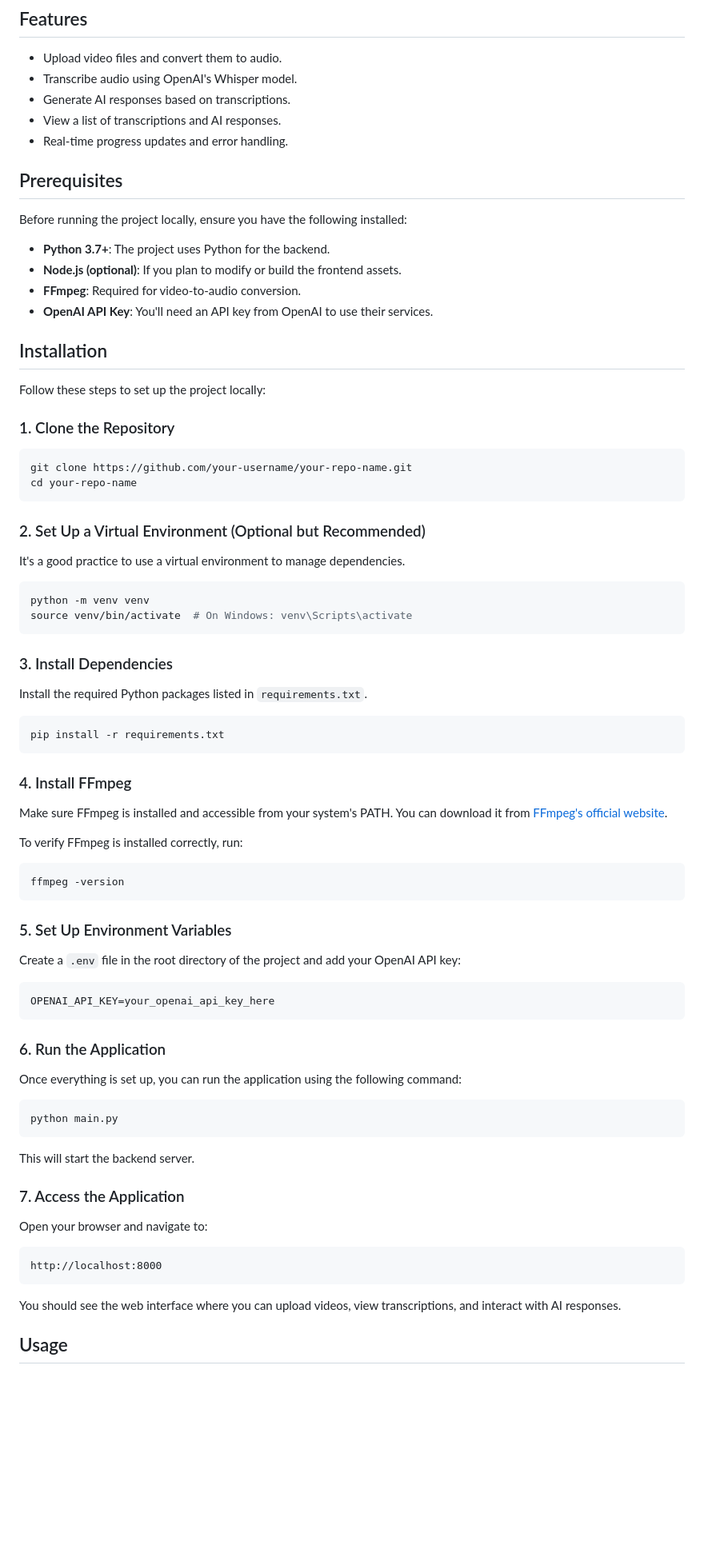
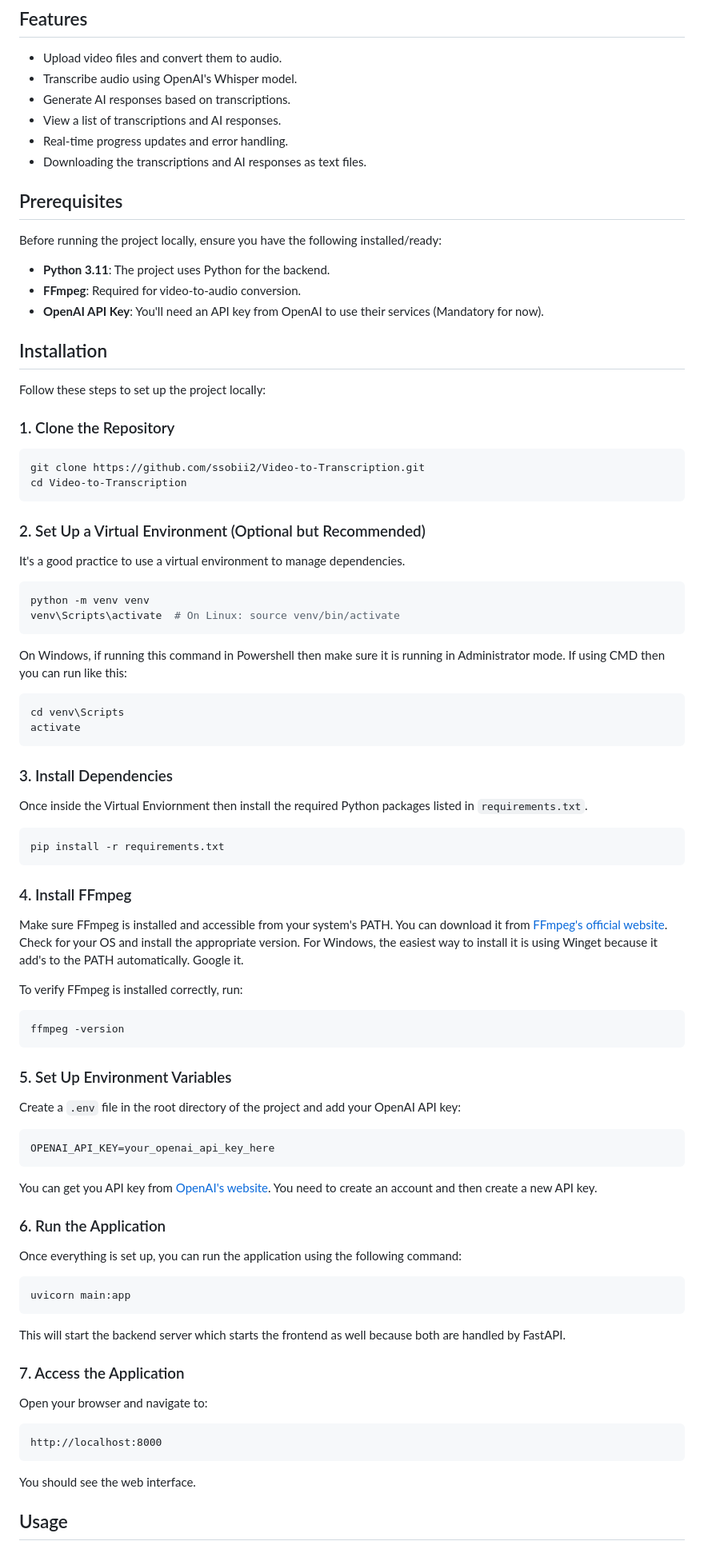
Before and after one commit to ssobii2/Video-to-Transcription, a Markdown page: README.md, the part around one of its changes. Shown at 80% size. Drawn GitHub-style; blank space fills up the shorter version.

````diff
--- a/README.md
+++ b/README.md
@@ -11,15 +11,15 @@ This project is a web-based application that allows users to upload video files,
 - Generate AI responses based on transcriptions.
 - View a list of transcriptions and AI responses.
 - Real-time progress updates and error handling.
+- Downloading the transcriptions and AI responses as text files.
 
 ## Prerequisites
 
-Before running the project locally, ensure you have the following installed:
+Before running the project locally, ensure you have the following installed/ready:
 
-- **Python 3.7+**: The project uses Python for the backend.
-- **Node.js (optional)**: If you plan to modify or build the frontend assets.
+- **Python 3.11**: The project uses Python for the backend.
 - **FFmpeg**: Required for video-to-audio conversion.
-- **OpenAI API Key**: You'll need an API key from OpenAI to use their services.
+- **OpenAI API Key**: You'll need an API key from OpenAI to use their services (Mandatory for now).
 
 ## Installation
 
@@ -28,8 +28,8 @@ Follow these steps to set up the project locally:
 ### 1. Clone the Repository
 
 ```bash
-git clone https://github.com/your-username/your-repo-name.git
-cd your-repo-name
+git clone https://github.com/ssobii2/Video-to-Transcription.git
+cd Video-to-Transcription
 ```
 
 ### 2. Set Up a Virtual Environment (Optional but Recommended)
@@ -38,12 +38,18 @@ It's a good practice to use a virtual environment to manage dependencies.
 
 ```bash
 python -m venv venv
-source venv/bin/activate  # On Windows: venv\Scripts\activate
+venv\Scripts\activate  # On Linux: source venv/bin/activate
+```
+On Windows, if running this command in Powershell then make sure it is running in Administrator mode. If using CMD then you can run like this:
+
+```bash
+cd venv\Scripts
+activate
 ```
 
 ### 3. Install Dependencies
 
-Install the required Python packages listed in `requirements.txt`.
+Once inside the Virtual Enviornment then install the required Python packages listed in `requirements.txt`.
 
 ```bash
 pip install -r requirements.txt
@@ -51,7 +57,8 @@ pip install -r requirements.txt
 
 ### 4. Install FFmpeg
 
-Make sure FFmpeg is installed and accessible from your system's PATH. You can download it from [FFmpeg's official website](https://ffmpeg.org/download.html).
+Make sure FFmpeg is installed and accessible from your system's PATH. You can download it from [FFmpeg's official website](https://ffmpeg.org/download.html). Check for your OS and install the appropriate version.
+For Windows, the easiest way to install it is using Winget because it add's to the PATH automatically. Google it.
 
 To verify FFmpeg is installed correctly, run:
 
@@ -67,15 +74,17 @@ Create a `.env` file in the root directory of the project and add your OpenAI AP
 OPENAI_API_KEY=your_openai_api_key_here
 ```
 
+You can get you API key from [OpenAI's website](https://platform.openai.com/api-keys). You need to create an account and then create a new API key.
+
 ### 6. Run the Application
 
 Once everything is set up, you can run the application using the following command:
 
 ```bash
-python main.py
+uvicorn main:app
 ```
 
-This will start the backend server.
+This will start the backend server which starts the frontend as well because both are handled by FastAPI.
 
 ### 7. Access the Application
 
@@ -85,7 +94,7 @@ Open your browser and navigate to:
 http://localhost:8000
 ```
 
-You should see the web interface where you can upload videos, view transcriptions, and interact with AI responses.
+You should see the web interface.
 
 ## Usage
 
````
Also changed, not shown: other parts of README.md (+3 -22 lines).
